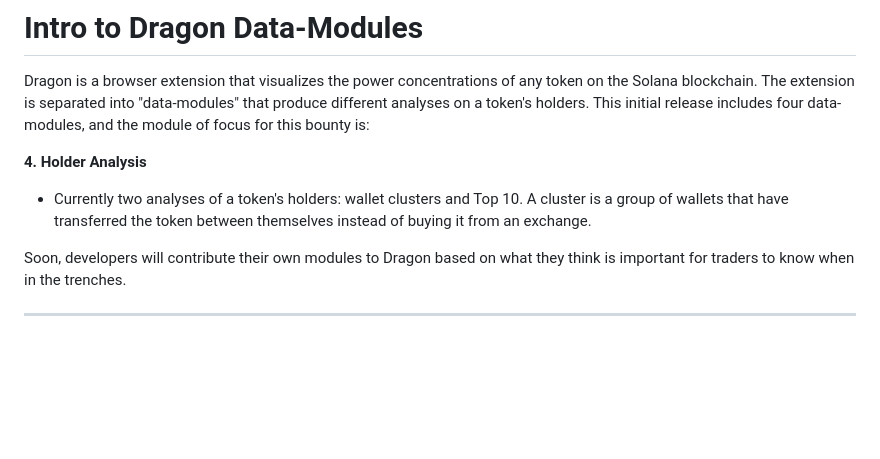
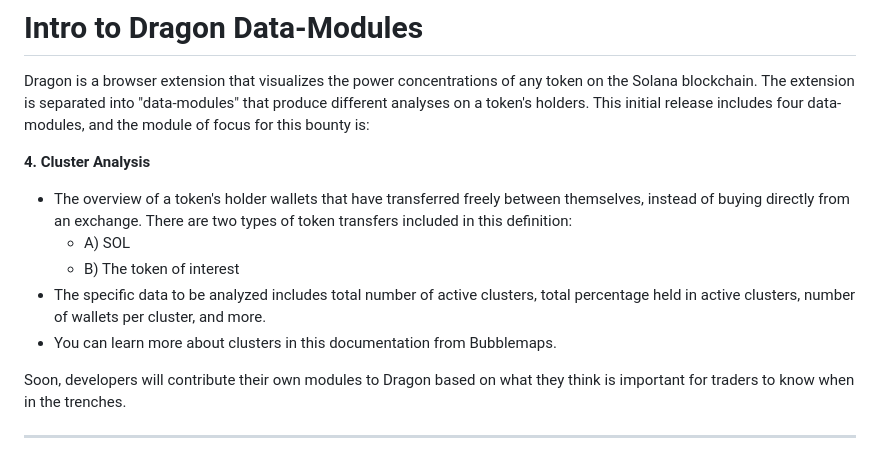
Before and after one commit to alpha-dragon-org/dragon-module4-clusterAnalysis, a Markdown page: README.md, the part around the change. GitHub-like rendering; blank space fills up the shorter version.

```diff
--- a/README.md
+++ b/README.md
@@ -2,8 +2,12 @@
 
 Dragon is a browser extension that visualizes the power concentrations of any token on the Solana blockchain. The extension is separated into "data-modules" that produce different analyses on a token's holders. This initial release includes four data-modules, and the module of focus for this bounty is:
 
-**4. Holder Analysis**
-- Currently two analyses of a token's holders: wallet clusters and Top 10. A cluster is a group of wallets that have transferred the token between themselves instead of buying it from an exchange.
+**4. Cluster Analysis**
+- The overview of a token's holder wallets that have transferred freely between themselves, instead of buying directly from an exchange. There are two types of token transfers included in this definition:
+  - A) SOL
+  - B) The token of interest
+- The specific data to be analyzed includes total number of active clusters, total percentage held in active clusters, number of wallets per cluster, and more.
+- You can learn more about clusters in this documentation from Bubblemaps.
 
 Soon, developers will contribute their own modules to Dragon based on what they think is important for traders to know when in the trenches.
 
```
